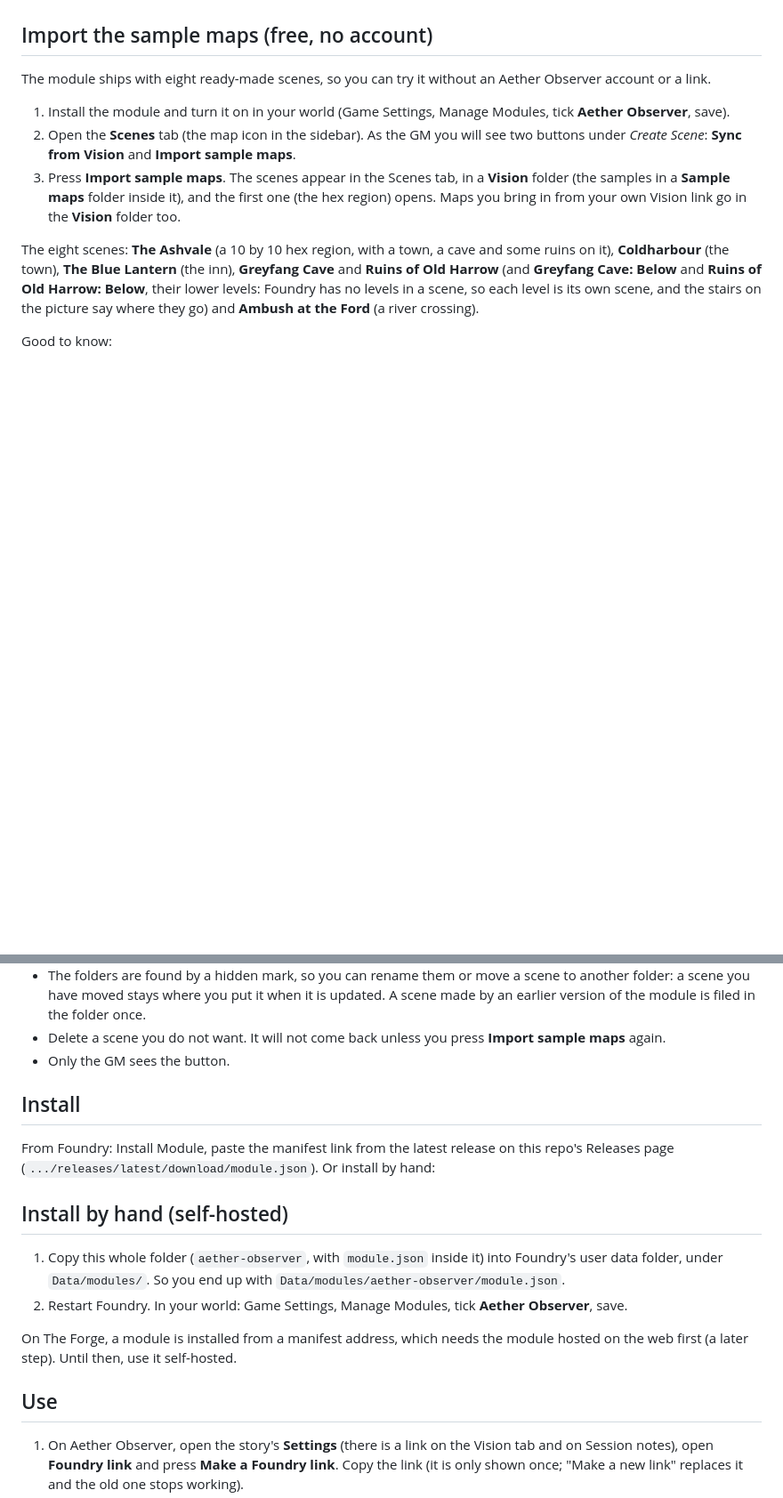
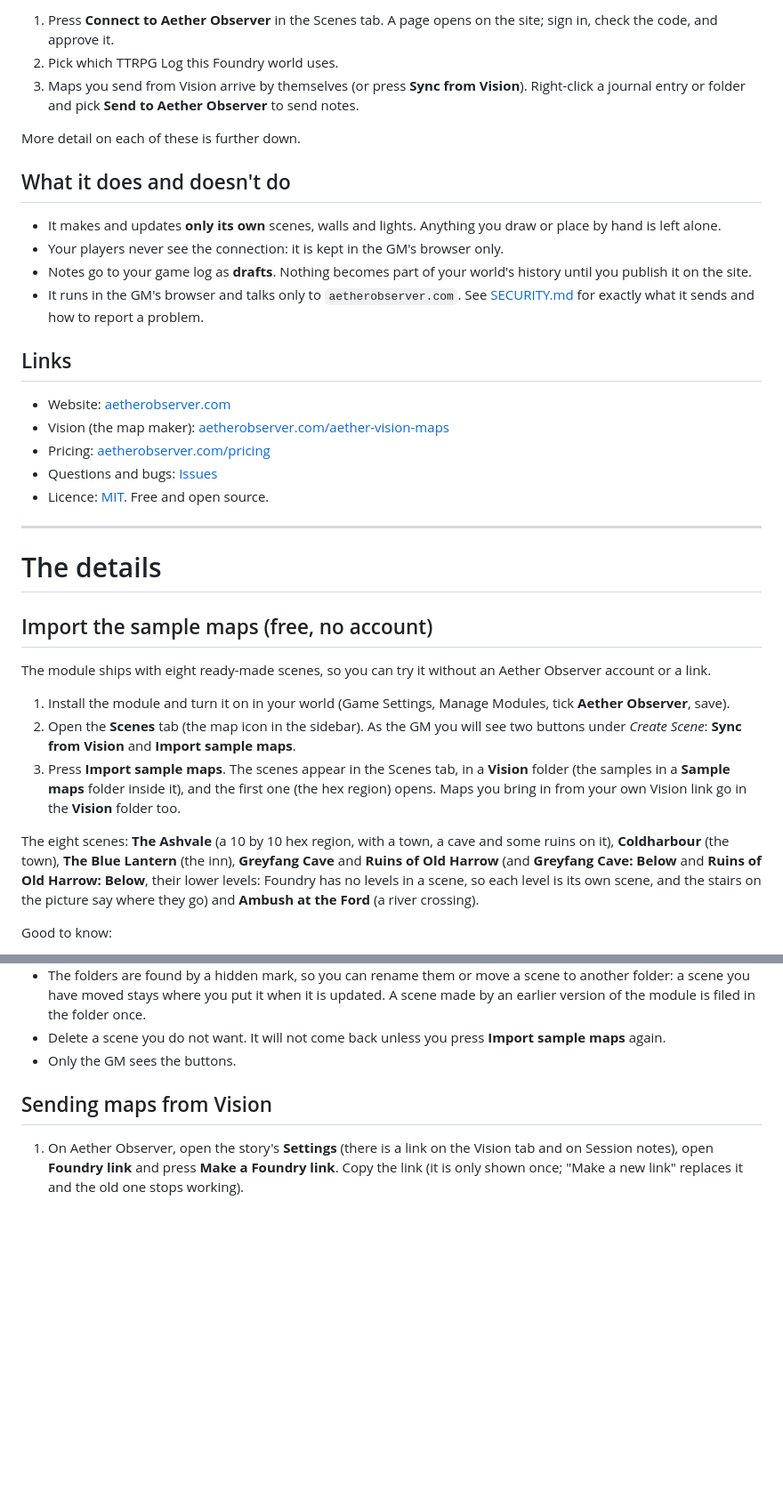
Before and after one commit to camererb/aether-observer-foundry, a Markdown page: README.md, 2 parts joined by grey strips. Shown at 89% size. GitHub-like rendering; blank space fills up the shorter version.

```diff
--- a/README.md
+++ b/README.md
@@ -26,3 +59,29 @@ Foundry, please open an issue.
+1. Press **Connect to Aether Observer** in the Scenes tab. A page opens on the site; sign in, check the code, and approve it.
+2. Pick which TTRPG Log this Foundry world uses.
+3. Maps you send from Vision arrive by themselves (or press **Sync from Vision**). Right-click a journal entry or folder and
+   pick **Send to Aether Observer** to send notes.
+
+More detail on each of these is further down.
+
+## What it does and doesn't do
+
+- It makes and updates **only its own** scenes, walls and lights. Anything you draw or place by hand is left alone.
+- Your players never see the connection: it is kept in the GM's browser only.
+- Notes go to your game log as **drafts**. Nothing becomes part of your world's history until you publish it on the site.
+- It runs in the GM's browser and talks only to `aetherobserver.com`. See [SECURITY.md](SECURITY.md) for exactly what it
+  sends and how to report a problem.
+
+## Links
+
+- Website: [aetherobserver.com](https://aetherobserver.com)
+- Vision (the map maker): [aetherobserver.com/aether-vision-maps](https://aetherobserver.com/aether-vision-maps)
+- Pricing: [aetherobserver.com/pricing](https://aetherobserver.com/pricing)
+- Questions and bugs: [Issues](https://github.com/camererb/aether-observer-foundry/issues)
+- Licence: [MIT](LICENSE). Free and open source.
+
+---
+
+# The details
 
 ## Import the sample maps (free, no account)
 
@@ -43,23 +102,9 @@ Good to know:
 - The scenes are not added to the navigation bar at the top of the screen; open them from the Scenes tab.
 - The folders are found by a hidden mark, so you can rename them or move a scene to another folder: a scene you have moved stays where you put it when it is updated. A scene made by an earlier version of the module is filed in the folder once.
 - Delete a scene you do not want. It will not come back unless you press **Import sample maps** again.
-- Only the GM sees the button.
+- Only the GM sees the buttons.
 
-## Install
-
-From Foundry: Install Module, paste the manifest link from the latest release on this repo's Releases page
-(`.../releases/latest/download/module.json`). Or install by hand:
-
-## Install by hand (self-hosted)
-
-1. Copy this whole folder (`aether-observer`, with `module.json` inside it) into Foundry's user data folder, under
-   `Data/modules/`. So you end up with `Data/modules/aether-observer/module.json`.
-2. Restart Foundry. In your world: Game Settings, Manage Modules, tick **Aether Observer**, save.
-
-On The Forge, a module is installed from a manifest address, which needs the module hosted on the web first (a later
-step). Until then, use it self-hosted.
-
-## Use
+## Sending maps from Vision
 
 1. On Aether Observer, open the story's **Settings** (there is a link on the Vision tab and on Session notes), open **Foundry link** and press **Make a Foundry link**. Copy the
    link (it is only shown once; "Make a new link" replaces it and the old one stops working).
```
Also changed, not shown: other parts of README.md (+63 -29 lines), images/cave.jpg (added), images/hex-region.jpg (added), images/inn.jpg (added), images/town.jpg (added).
